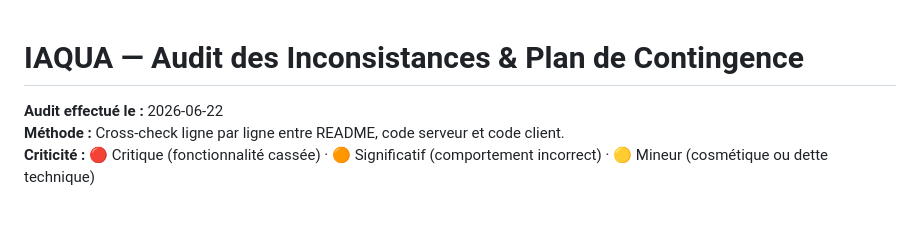
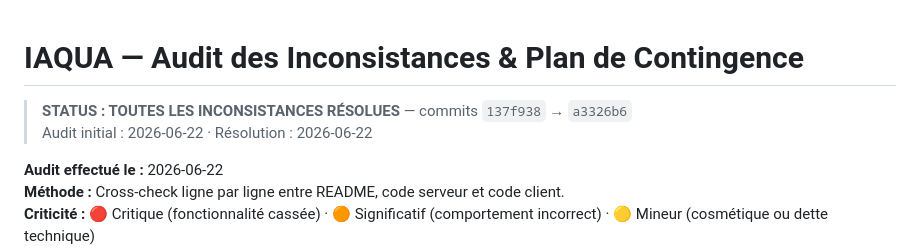
Before and after one commit to Richie6988/squidmind, a Markdown page: docs/INCONSISTENCIES_AND_CONTINGENCY.md, the part around one of its changes. GitHub-like rendering; blank space fills up the shorter version.

Commit message:
docs: mark all 15 ICs as resolved in audit doc

```diff
--- a/docs/INCONSISTENCIES_AND_CONTINGENCY.md
+++ b/docs/INCONSISTENCIES_AND_CONTINGENCY.md
@@ -1,4 +1,7 @@
 # IAQUA — Audit des Inconsistances & Plan de Contingence
+
+> **STATUS : TOUTES LES INCONSISTANCES RÉSOLUES** — commits `137f938` → `a3326b6`
+> Audit initial : 2026-06-22 · Résolution : 2026-06-22
 
 **Audit effectué le :** 2026-06-22
 **Méthode :** Cross-check ligne par ligne entre README, code serveur et code client.
```
Also changed, not shown: other parts of docs/INCONSISTENCIES_AND_CONTINGENCY.md (+15 -15 lines).
